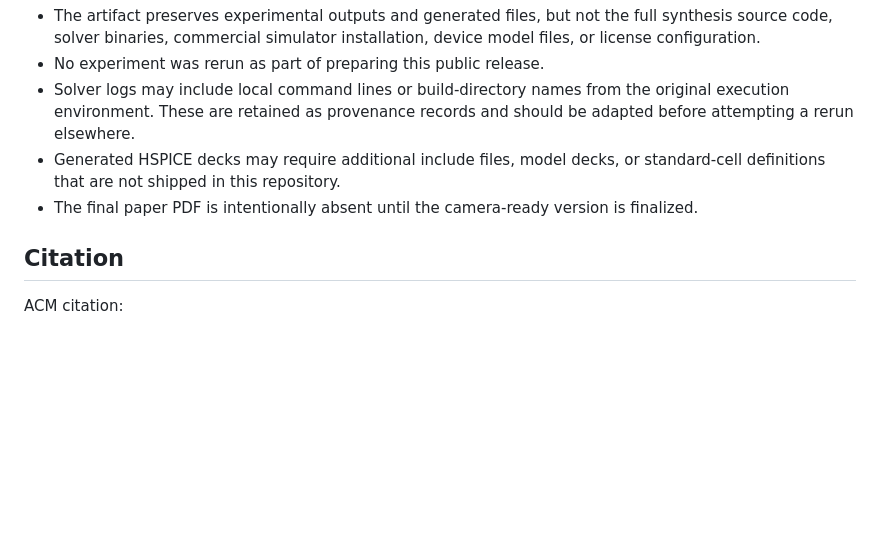
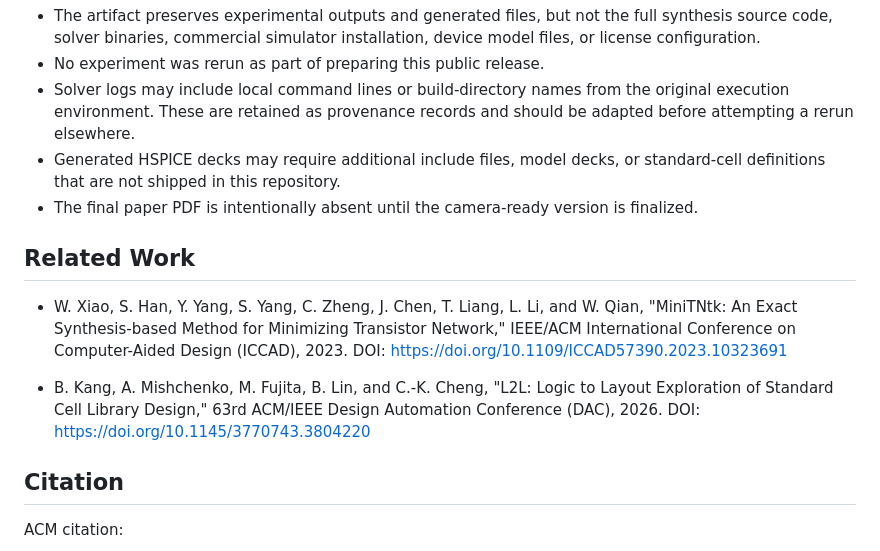
Before and after one commit to b8kang/Free-Topology-TNS-ICCAD2026, a Markdown page: README.md, the part around the change. GitHub-like rendering; blank space fills up the shorter version.

Commit message:
Finalize README

```diff
--- a/README.md
+++ b/README.md
@@ -166,6 +166,18 @@ The numerical results and generated circuit data are preserved as checked-in art
 - Generated HSPICE decks may require additional include files, model decks, or standard-cell definitions that are not shipped in this repository.
 - The final paper PDF is intentionally absent until the camera-ready version is finalized.
 
+## Related Work
+
+- W. Xiao, S. Han, Y. Yang, S. Yang, C. Zheng, J. Chen, T. Liang, L. Li, and W. Qian,
+  "MiniTNtk: An Exact Synthesis-based Method for Minimizing Transistor Network,"
+  IEEE/ACM International Conference on Computer-Aided Design (ICCAD), 2023.
+  DOI: https://doi.org/10.1109/ICCAD57390.2023.10323691
+
+- B. Kang, A. Mishchenko, M. Fujita, B. Lin, and C.-K. Cheng,
+  "L2L: Logic to Layout Exploration of Standard Cell Library Design,"
+  63rd ACM/IEEE Design Automation Conference (DAC), 2026.
+  DOI: https://doi.org/10.1145/3770743.3804220
+
 ## Citation
 
 ACM citation:
```
